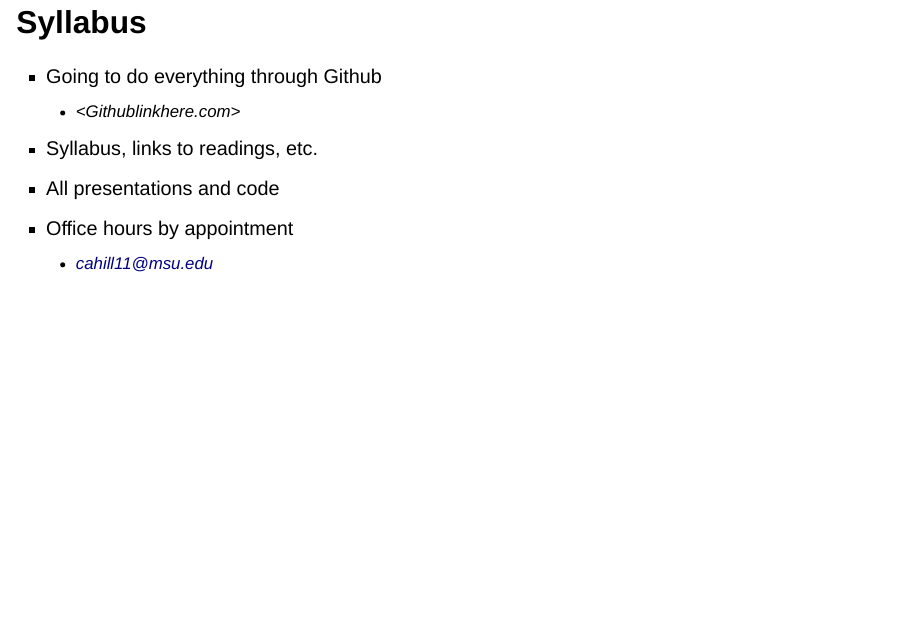
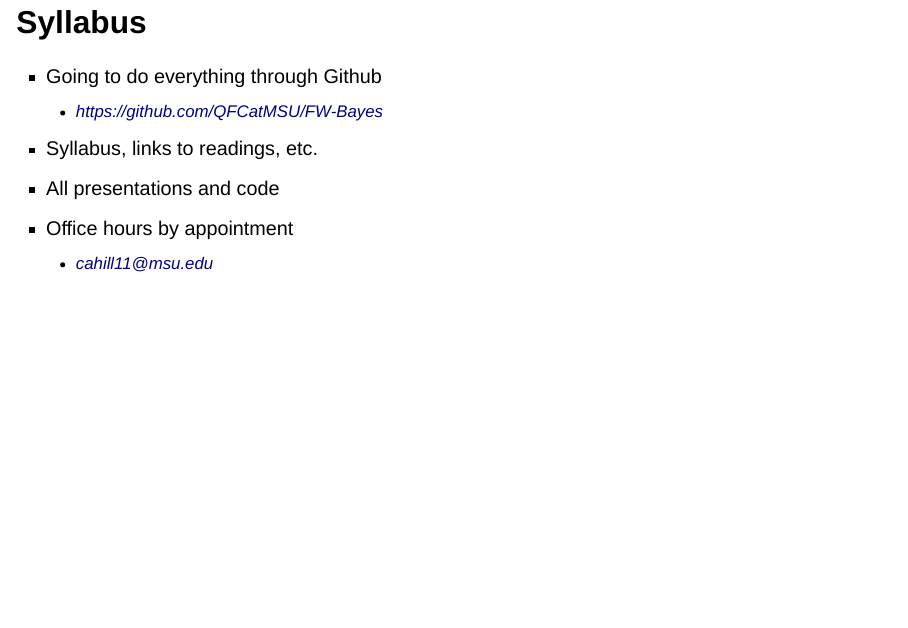
Before and after one commit to QFCatMSU/FW-Bayes, a Quarto document (week1/lec1.qmd): page 4 of 29. Rendered offline with R 4.5, knitr and Pandoc in place of Quarto, with nearby package versions; drawn as Slidy slides in place of the format the file asks for.

```diff
--- a/week1/lec1.qmd
+++ b/week1/lec1.qmd
@@ -39,7 +39,7 @@
 ## Syllabus
 
 -   Going to do everything through Github
-    -   \<Githublinkhere.com\>
+    -   <https://github.com/QFCatMSU/FW-Bayes>
 -   Syllabus, links to readings, etc.
 -   All presentations and code
 -   Office hours by appointment
```
Also changed, not shown: 1 other file.
